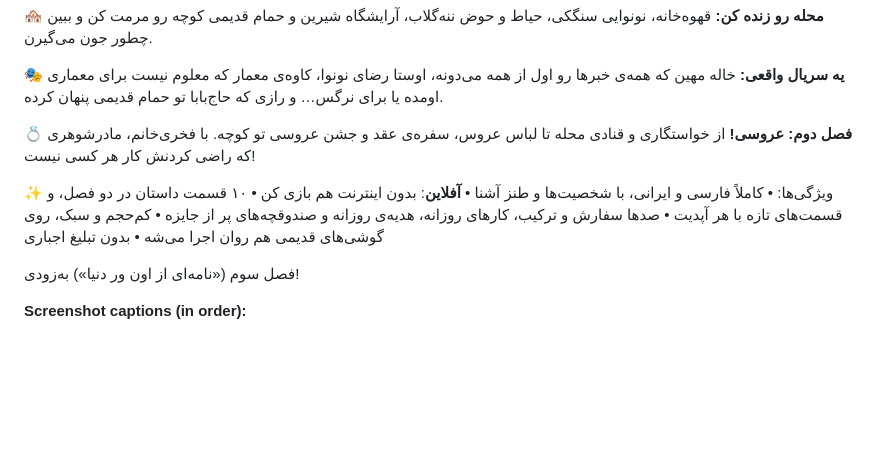
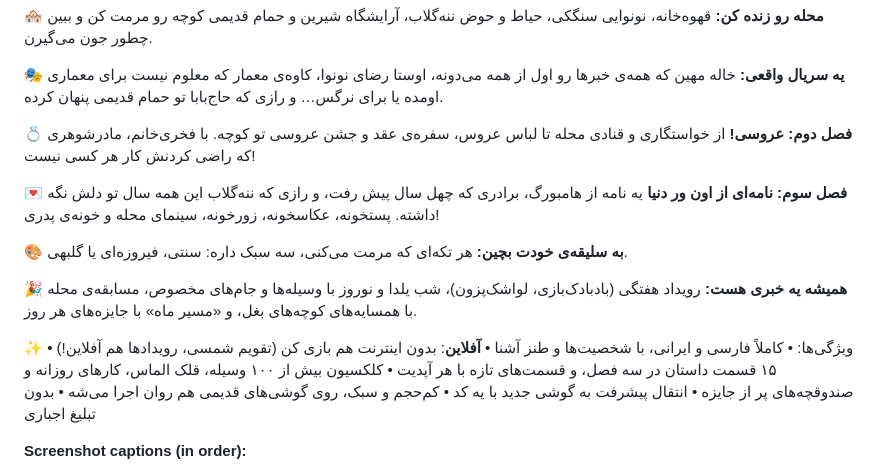
Before and after one commit to AdmEve/sheet-music, a Markdown page: docs/store-listing.md, the part around the change. Rendered like a GitHub page; blank space fills up the shorter version.

```diff
--- a/docs/store-listing.md
+++ b/docs/store-listing.md
@@ -25,15 +25,22 @@
 💍 **فصل دوم: عروسی!** از خواستگاری و قنادی محله تا لباس عروس، سفره‌ی عقد و جشن عروسی تو کوچه.
 با فخری‌خانم، مادرشوهری که راضی کردنش کار هر کسی نیست!
 
+💌 **فصل سوم: نامه‌ای از اون ور دنیا** یه نامه از هامبورگ، برادری که چهل سال پیش رفت، و رازی که
+ننه‌گلاب این همه سال تو دلش نگه داشته. پستخونه، عکاسخونه، زورخونه، سینمای محله و خونه‌ی پدری!
+
+🎨 **به سلیقه‌ی خودت بچین:** هر تکه‌ای که مرمت می‌کنی، سه سبک داره: سنتی، فیروزه‌ای یا گلبهی.
+
+🎉 **همیشه یه خبری هست:** رویداد هفتگی (بادبادک‌بازی، لواشک‌پزون)، شب یلدا و نوروز با وسیله‌ها و
+جام‌های مخصوص، مسابقه‌ی محله با همسایه‌های کوچه‌های بغل، و «مسیر ماه» با جایزه‌های هر روز.
+
 ✨ ویژگی‌ها:
 • کاملاً فارسی و ایرانی، با شخصیت‌ها و طنز آشنا
-• **آفلاین**: بدون اینترنت هم بازی کن
-• ۱۰ قسمت داستان در دو فصل، و قسمت‌های تازه با هر آپدیت
-• صدها سفارش و ترکیب، کارهای روزانه، هدیه‌ی روزانه و صندوقچه‌های پر از جایزه
+• **آفلاین**: بدون اینترنت هم بازی کن (تقویم شمسی، رویدادها هم آفلاین!)
+• ۱۵ قسمت داستان در سه فصل، و قسمت‌های تازه با هر آپدیت
+• کلکسیون بیش از ۱۰۰ وسیله، قلک الماس، کارهای روزانه و صندوقچه‌های پر از جایزه
+• انتقال پیشرفت به گوشی جدید با یه کد
 • کم‌حجم و سبک، روی گوشی‌های قدیمی هم روان اجرا می‌شه
 • بدون تبلیغ اجباری
-
-فصل سوم («نامه‌ای از اون ور دنیا») به‌زودی!
 
 **Screenshot captions (in order):**
 1. وسایل ایرانی رو ادغام کن!
```
Also changed, not shown: PROGRESS.md (+10 -3 lines).
